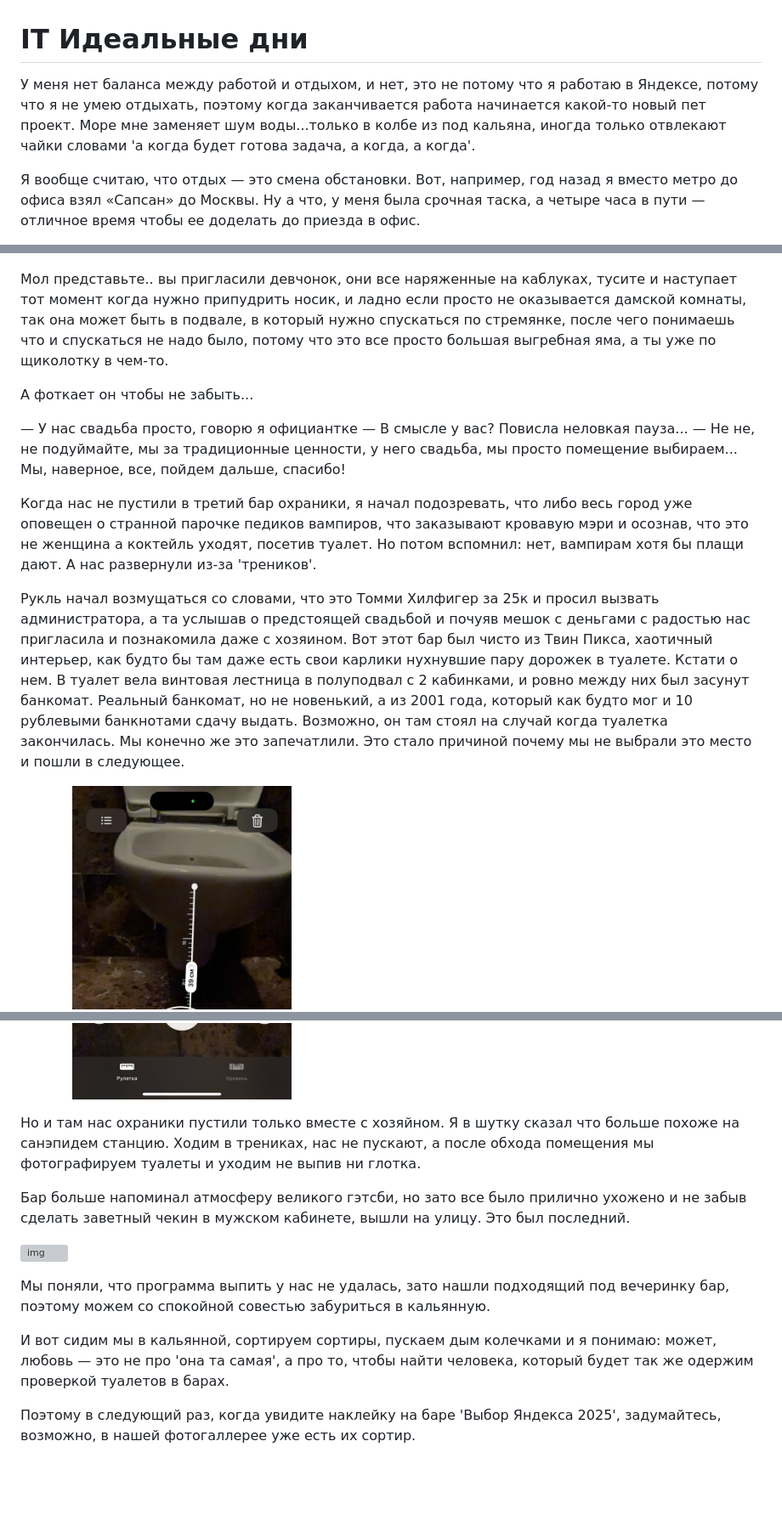
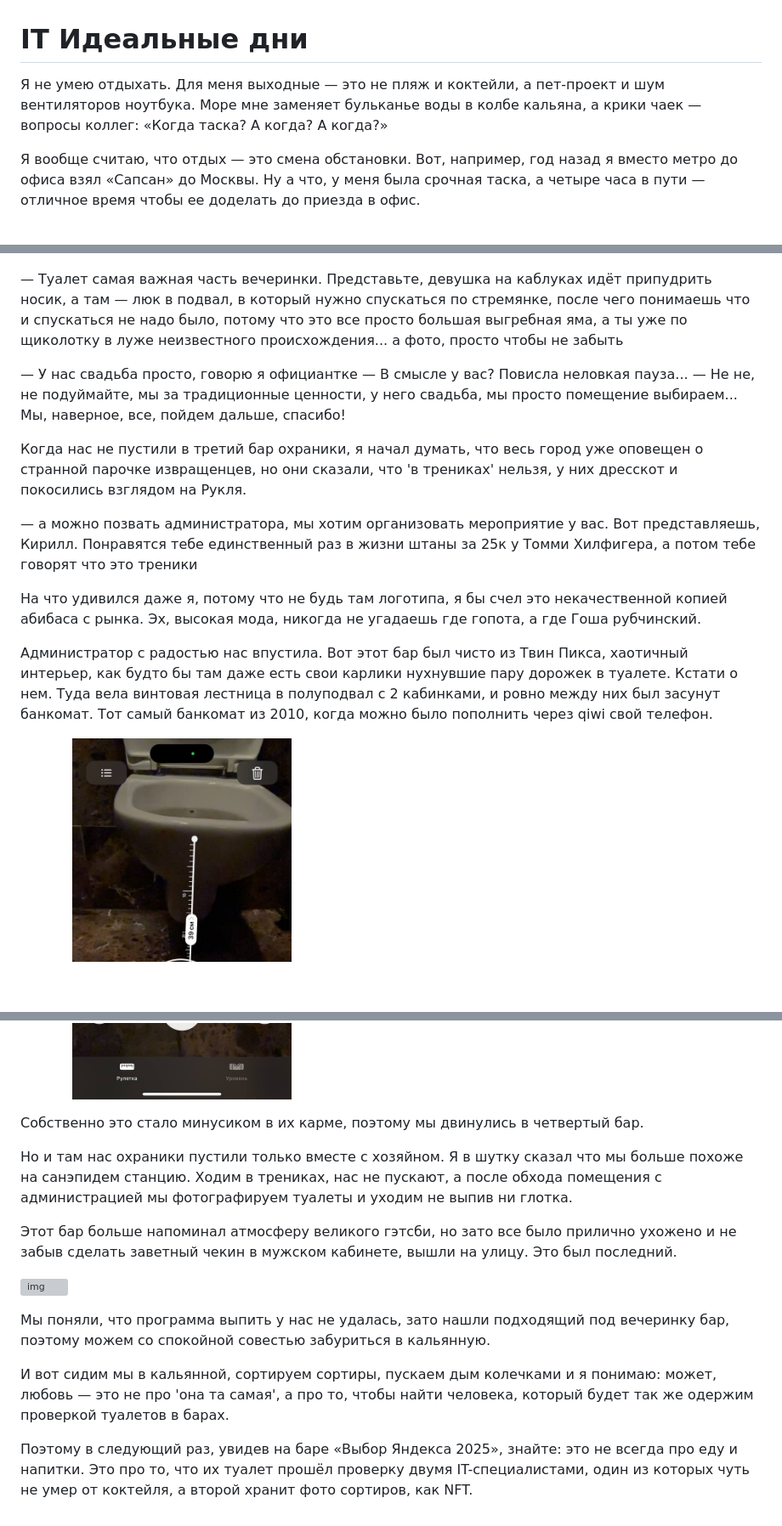
Before and after one commit to Snipeek/it-perfect-days, a Markdown page: README.md, 3 parts joined by grey strips. Shown at 85% size. GitHub-like rendering; blank space fills up the shorter version; grey boxes are pictures that could not be loaded.

```diff
--- a/README.md
+++ b/README.md
@@ -1,6 +1,6 @@
 # IT Идеальные дни
 
-У меня нет баланса между работой и отдыхом, и нет, это не потому что я работаю в Яндексе, потому что я не умею отдыхать, поэтому когда заканчивается работа начинается какой-то новый пет проект. Море мне заменяет шум воды...только в колбе из под кальяна, иногда только отвлекают чайки словами 'а когда будет готова задача, а когда, а когда'.
+Я не умею отдыхать. Для меня выходные — это не пляж и коктейли, а пет-проект и шум вентиляторов ноутбука. Море мне заменяет бульканье воды в колбе кальяна, а крики чаек — вопросы коллег: «Когда таска? А когда? А когда?»
 
 Я вообще считаю, что отдых — это смена обстановки. Вот, например, год назад я вместо метро до офиса взял «Сапсан» до Москвы. Ну а что, у меня была срочная таска, а четыре часа в пути — отличное время чтобы ее доделать до приезда в офис.
 
@@ -32,34 +38,34 @@
 
 ![img](2.png)
 
-Мол представьте.. вы пригласили девчонок, они все наряженные на каблуках, тусите и наступает тот момент когда нужно припудрить носик, и ладно если просто не оказывается дамской комнаты, так она может быть в подвале, в который нужно спускаться по стремянке, после чего понимаешь что и спускаться не надо было, потому что это все просто большая выгребная яма, а ты уже по щиколотку в чем-то.
-
-А фоткает он чтобы не забыть...
+— Туалет самая важная часть вечеринки. Представьте, девушка на каблуках идёт припудрить носик, а там — люк в подвал, в который нужно спускаться по стремянке, после чего понимаешь что и спускаться не надо было, потому что это все просто большая выгребная яма, а ты уже по щиколотку в луже неизвестного происхождения... а фото, просто чтобы не забыть
 
 — У нас свадьба просто, говорю я официантке
-— В смысле у вас? Повисла неловкая пауза...
+— В смысле у вас?
+Повисла неловкая пауза...
 — Не не, не подуймайте, мы за традиционные ценности, у него свадьба, мы просто помещение выбираем... Мы, наверное, все, пойдем дальше, спасибо!
 
+Когда нас не пустили в третий бар охраники, я начал думать, что весь город уже оповещен о странной парочке извращенцев, но они сказали, что 'в трениках' нельзя, у них дресскот и покосились взглядом на Рукля.
 
-Когда нас не пустили в третий бар охраники, я начал подозревать, что либо весь город уже оповещен о странной парочке педиков вампиров, что заказывают кровавую мэри и осознав, что это не женщина а коктейль уходят, посетив туалет. Но потом вспомнил: нет, вампирам хотя бы плащи дают. А нас развернули из-за 'треников'.
+— а можно позвать администратора, мы хотим организовать мероприятие у вас. Вот представляешь, Кирилл. Понравятся тебе единственный раз в жизни штаны за 25к у Томми Хилфигера, а потом тебе говорят что это треники
 
-Рукль начал возмущаться со словами, что это Томми Хилфигер за 25к и просил вызвать администратора, а та услышав о предстоящей свадьбой и почуяв мешок с деньгами с радостью нас пригласила и познакомила даже с хозяином. Вот этот бар был чисто из Твин Пикса, хаотичный интерьер, как будто бы там даже есть свои карлики нухнувшие пару дорожек в туалете. Кстати о нем. В туалет вела винтовая лестница в полуподвал с 2 кабинками, и ровно между них был засунут банкомат. Реальный банкомат, но не новенький, а из 2001 года, который как будто мог и 10 рублевыми банкнотами сдачу выдать. Возможно, он там стоял на случай когда туалетка закончилась. Мы конечно же это запечатлили. Это стало причиной почему мы не выбрали это место и пошли в следующее.
+На что удивился даже я, потому что не будь там логотипа, я бы счел это некачественной копией абибаса с рынка. Эх, высокая мода, никогда не угадаешь где гопота, а где Гоша рубчинский.
+
+Администратор с радостью нас впустила. Вот этот бар был чисто из Твин Пикса, хаотичный интерьер, как будто бы там даже есть свои карлики нухнувшие пару дорожек в туалете. Кстати о нем. Туда вела винтовая лестница в полуподвал с 2 кабинками, и ровно между них был засунут банкомат. Тот самый банкомат из 2010, когда можно было пополнить через qiwi свой телефон.
 
 ![img](3.png)
 ![img](4.png)
 
+Собственно это стало минусиком в их карме, поэтому мы двинулись в четвертый бар.
 
-Но и там нас охраники пустили только вместе с хозяйном. Я в шутку сказал что больше похоже на санэпидем станцию. Ходим в трениках, нас не пускают, а после обхода помещения мы фотографируем туалеты и уходим не выпив ни глотка.
+Но и там нас охраники пустили только вместе с хозяйном. Я в шутку сказал что мы больше похоже на санэпидем станцию. Ходим в трениках, нас не пускают, а после обхода помещения с администрацией мы фотографируем туалеты и уходим не выпив ни глотка.
 
-Бар больше напоминал атмосферу великого гэтсби, но зато все было прилично ухожено и не забыв сделать заветный чекин в мужском кабинете, вышли на улицу. Это был последний.
+Этот бар больше напоминал атмосферу великого гэтсби, но зато все было прилично ухожено и не забыв сделать заветный чекин в мужском кабинете, вышли на улицу. Это был последний.
 
 ![img](5.png)
 
-
 Мы поняли, что программа выпить у нас не удалась, зато нашли подходящий под вечеринку бар, поэтому можем со спокойной совестью забуриться в кальянную.
-
-
 
 И вот сидим мы в кальянной, сортируем сортиры, пускаем дым колечками и я понимаю: может, любовь — это не про 'она та самая', а про то, чтобы найти человека, который будет так же одержим проверкой туалетов в барах.
 
-Поэтому в следующий раз, когда увидите наклейку на баре 'Выбор Яндекса 2025', задумайтесь, возможно, в нашей фотогаллерее уже есть их сортир.
+Поэтому в следующий раз, увидев на баре «Выбор Яндекса 2025», знайте: это не всегда про еду и напитки. Это про то, что их туалет прошёл проверку двумя IT-специалистами, один из которых чуть не умер от коктейля, а второй хранит фото сортиров, как NFT.
```
Also changed, not shown: other parts of README.md (+8 -2 lines).
